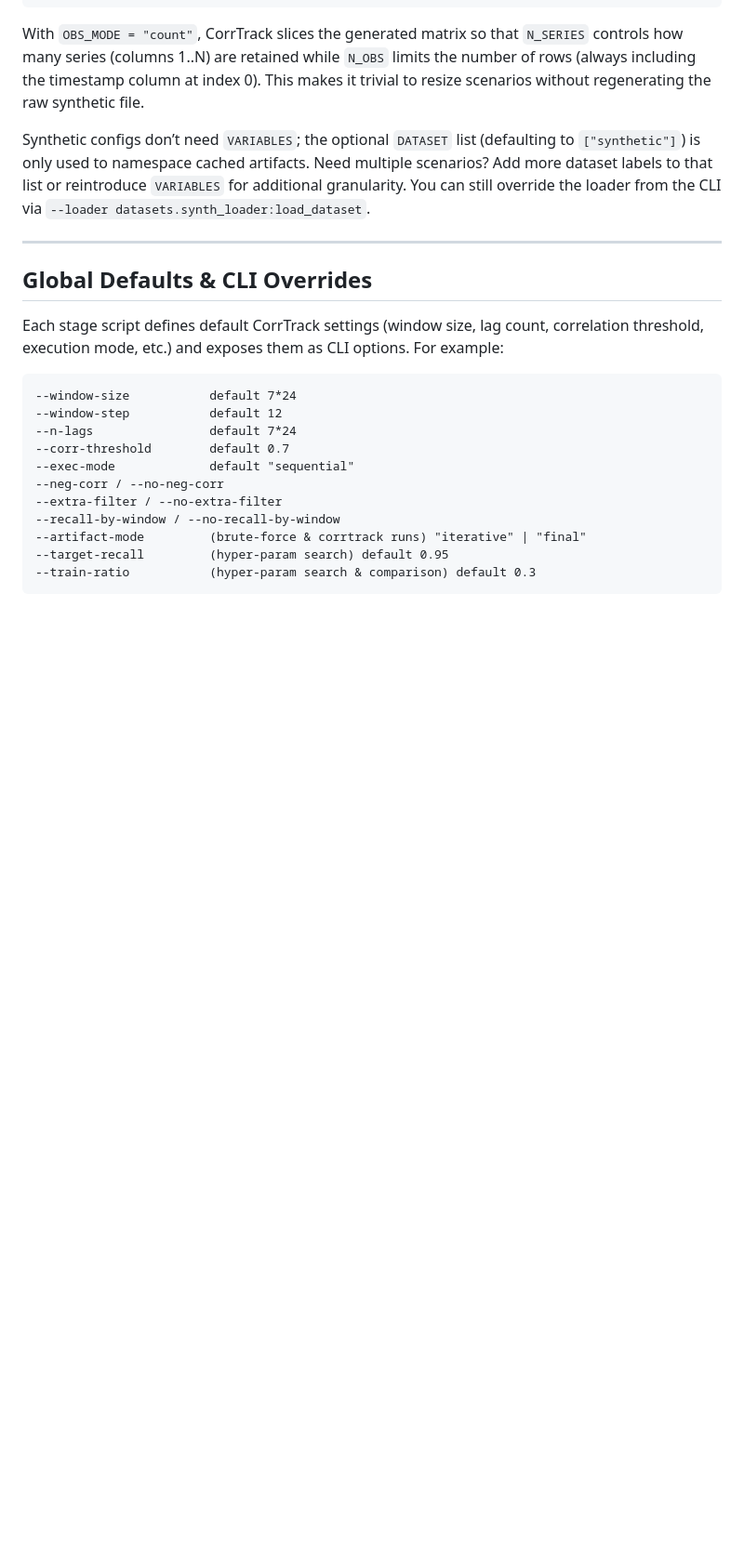
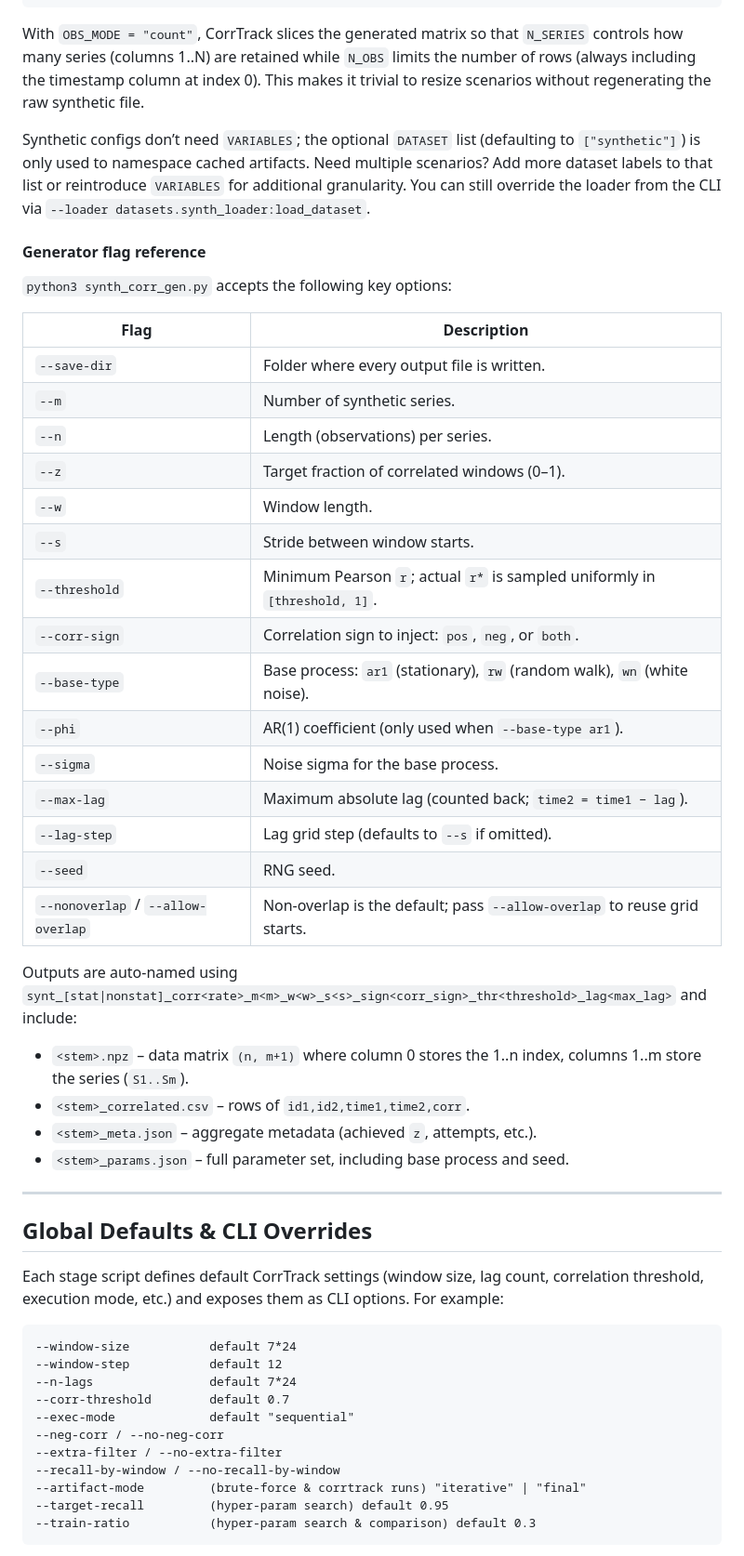
Before and after one commit to RebeccaSalles/CorrTrack, a Markdown page: README.md, the part around the change. Shown: that part at 93% size. Rendered like a GitHub page; blank space fills up the shorter version.

Commit message:
generator-flag-description

```diff
--- a/README.md
+++ b/README.md
@@ -156,6 +156,37 @@ DATA_LOADER = partial(
 With `OBS_MODE = "count"`, CorrTrack slices the generated matrix so that `N_SERIES` controls how many series (columns 1..N) are retained while `N_OBS` limits the number of rows (always including the timestamp column at index 0). This makes it trivial to resize scenarios without regenerating the raw synthetic file.
 
 Synthetic configs don’t need `VARIABLES`; the optional `DATASET` list (defaulting to `["synthetic"]`) is only used to namespace cached artifacts. Need multiple scenarios? Add more dataset labels to that list or reintroduce `VARIABLES` for additional granularity. You can still override the loader from the CLI via `--loader datasets.synth_loader:load_dataset`.
+
+#### Generator flag reference
+
+`python3 synth_corr_gen.py` accepts the following key options:
+
+| Flag | Description |
+| --- | --- |
+| `--save-dir` | Folder where every output file is written. |
+| `--m` | Number of synthetic series. |
+| `--n` | Length (observations) per series. |
+| `--z` | Target fraction of correlated windows (0–1). |
+| `--w` | Window length. |
+| `--s` | Stride between window starts. |
+| `--threshold` | Minimum Pearson `r`; actual `r*` is sampled uniformly in `[threshold, 1]`. |
+| `--corr-sign` | Correlation sign to inject: `pos`, `neg`, or `both`. |
+| `--base-type` | Base process: `ar1` (stationary), `rw` (random walk), `wn` (white noise). |
+| `--phi` | AR(1) coefficient (only used when `--base-type ar1`). |
+| `--sigma` | Noise sigma for the base process. |
+| `--max-lag` | Maximum absolute lag (counted back; `time2 = time1 − lag`). |
+| `--lag-step` | Lag grid step (defaults to `--s` if omitted). |
+| `--seed` | RNG seed. |
+| `--nonoverlap` / `--allow-overlap` | Non-overlap is the default; pass `--allow-overlap` to reuse grid starts. |
+
+Outputs are auto-named using
+`synt_[stat|nonstat]_corr<rate>_m<m>_w<w>_s<s>_sign<corr_sign>_thr<threshold>_lag<max_lag>`
+and include:
+
+- `<stem>.npz` – data matrix `(n, m+1)` where column 0 stores the 1..n index, columns 1..m store the series (`S1..Sm`).
+- `<stem>_correlated.csv` – rows of `id1,id2,time1,time2,corr`.
+- `<stem>_meta.json` – aggregate metadata (achieved `z`, attempts, etc.).
+- `<stem>_params.json` – full parameter set, including base process and seed.
 
 ---
 
```
